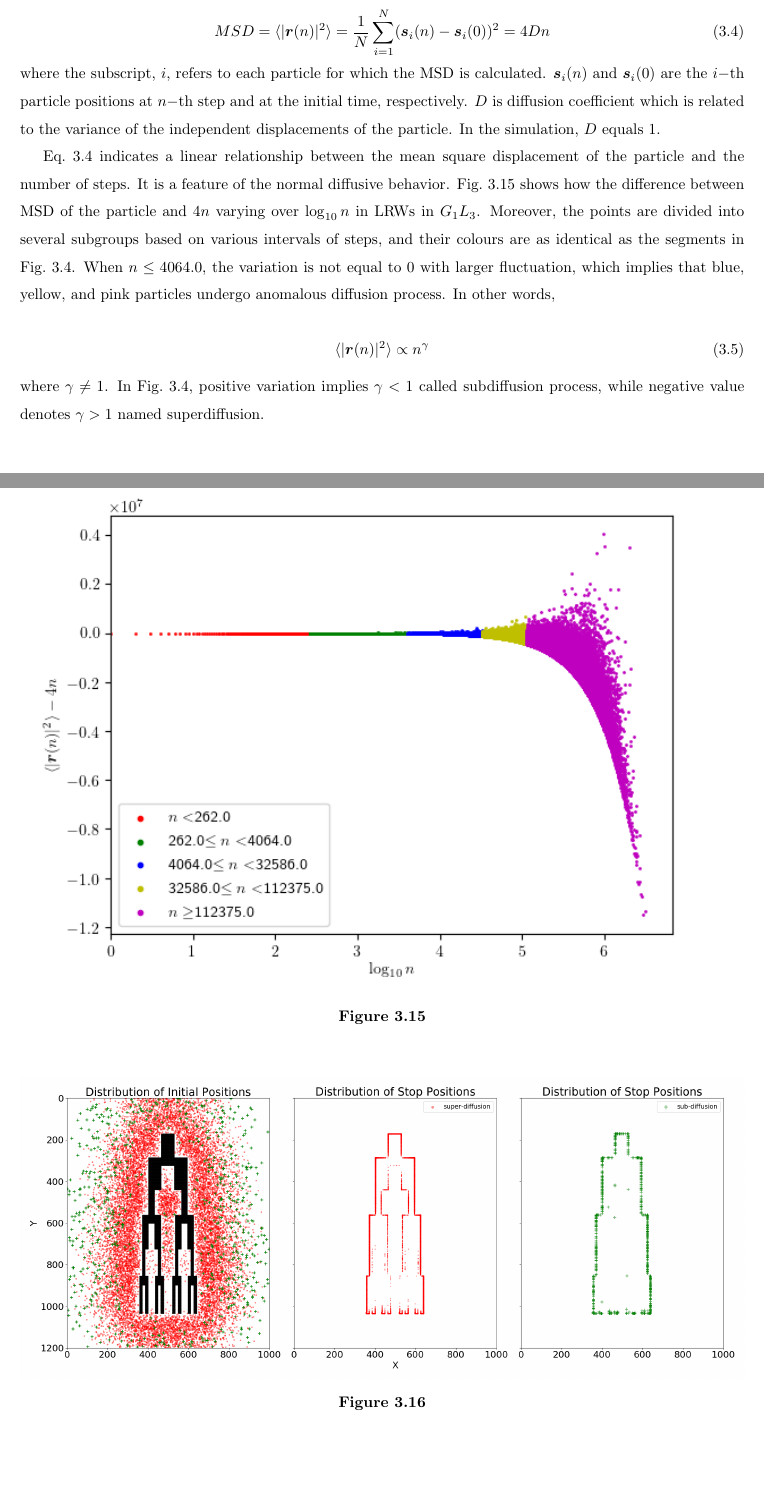
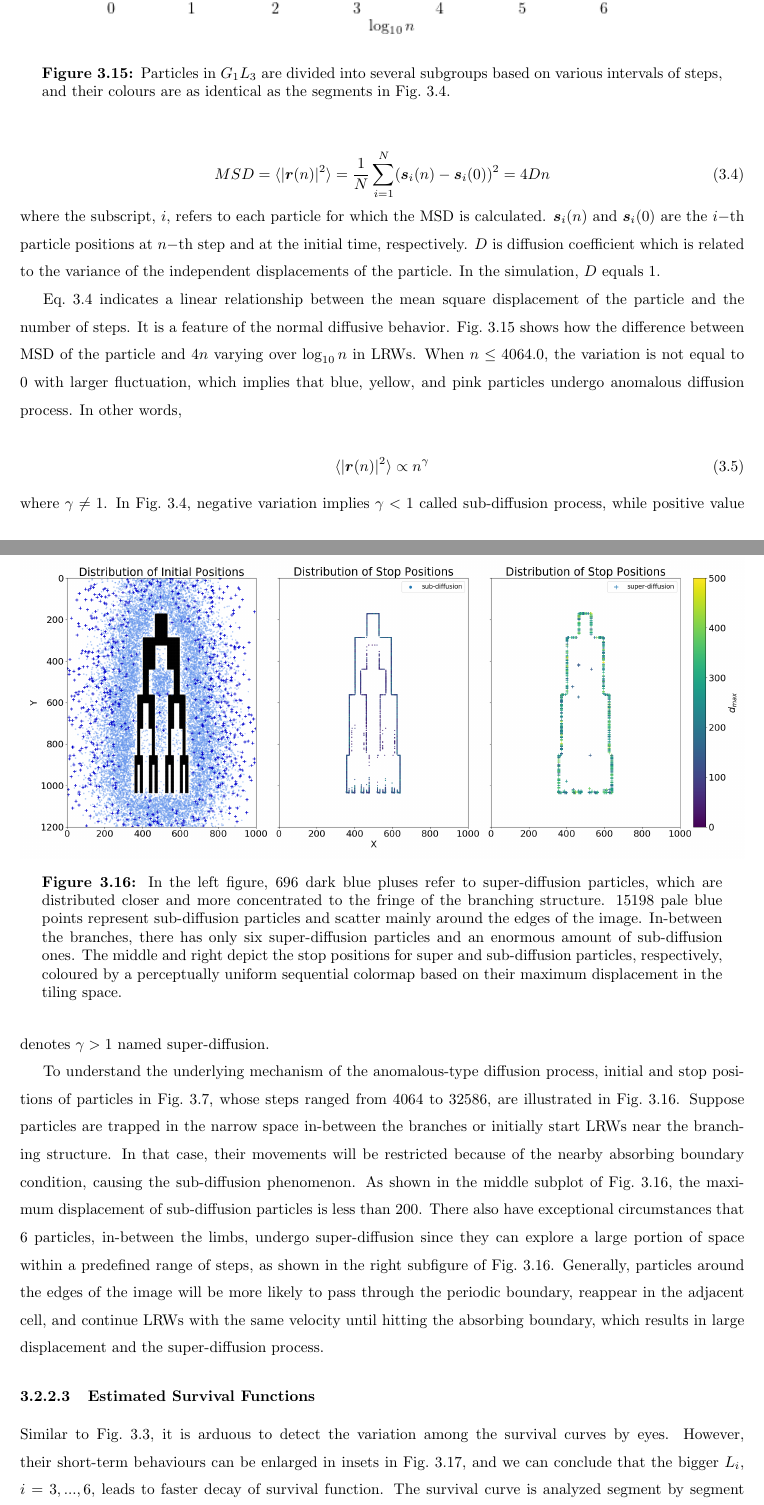
Before and after one commit to Yuge168/Thesis, a LaTeX thesis (thesis_uofs.tex, which reads Cs/c3/branchs_d.tex): two parts of pages 29 and 30 of 54, joined at a grey line, cut so that both start at the same text, the shorter picture padded with empty space. Compiled offline with pdfLaTeX.

Commit message:
survival functions of displacement in artifical images

```diff
--- a/Cs/c3/branchs_d.tex
+++ b/Cs/c3/branchs_d.tex
@@ -53,49 +53,83 @@
      particle. In the simulation, $D$ equals $1$.
 
 
+      \begin{figure}
+         \centering
+         \includegraphics[width=\textwidth]{G_1_L_3_msd_n.png}
+         \caption{Particles in $G_1L_3$ are divided into several
+           subgroups based on various intervals of steps, and their
+           colours are as identical as the segments in
+           Fig.~\ref{fig:steps_seg_curve_G_1_L_3}.}
+         \label{fig:G_1_L_3_msd_n}
+      \end{figure}
+
+
      Eq.~\ref{eq:mds_N} indicates a linear relationship between the
      mean square displacement of the particle and the number of
      steps. It is a feature of the normal diffusive
      behavior. Fig.~\ref{fig:G_1_L_3_msd_n} shows how the difference
      between MSD of the particle and $4n$ varying over $\log_{10}n$ in
-     LRWs in $G_1L_3$. Moreover, the points are divided into several
-     subgroups based on various intervals of steps, and their colours
-     are as identical as the segments in
-     Fig.~\ref{fig:steps_seg_curve_G_1_L_3}. When $n \leq 4064.0$, the
-     variation is not equal to $0$ with larger fluctuation, which
-     implies that blue, yellow, and pink particles undergo anomalous
-     diffusion process. In other words,
+     LRWs. When $n \leq 4064.0$, the variation is not
+     equal to $0$ with larger fluctuation, which implies that blue,
+     yellow, and pink particles undergo anomalous diffusion
+     process. In other words,
 
      \begin{equation}\label{eq:anomalous_diffusion}
        \langle \lvert \bm{r}(n) \lvert^2 \rangle \propto n^{\gamma}
      \end{equation}
      where $\gamma \ne 1$. In Fig.~\ref{fig:steps_seg_curve_G_1_L_3},
-     positive variation implies $\gamma < 1$ called subdiffusion
-     process, while negative value denotes $\gamma > 1$ named
-     superdiffusion.
-
+     negative variation implies $\gamma < 1$ called sub-diffusion
+     process, while positive value denotes $\gamma > 1$ named
+     super-diffusion.
 
 
       \begin{figure}
          \centering
-         \includegraphics[width=\textwidth]{G_1_L_3_msd_n.png}
-         \caption{}
-         \label{fig:G_1_L_3_msd_n}
-      \end{figure}
-
-      \begin{figure}
-         \centering
          \includegraphics[width=\textwidth]{G_1_L_3_steps_blue_initial_stop_pos_var.png}
-         \caption{}
+         \caption{In the left figure, $696$ dark blue pluses refer to
+           super-diffusion particles, which are distributed closer and
+           more concentrated to the fringe of the branching
+           structure. $15198$ pale blue points represent sub-diffusion
+           particles and scatter mainly around the edges of the
+           image. In-between the branches, there has only six
+           super-diffusion particles and an enormous amount of
+           sub-diffusion ones. The middle and right depict the stop
+           positions for super and sub-diffusion particles,
+           respectively, coloured by a perceptually uniform sequential
+           colormap based on their maximum displacement in the tiling
+           space.}
          \label{fig:G_1_L_3_var_initial_stop_pos}
       \end{figure}
 
+      To understand the underlying mechanism of the anomalous-type
+      diffusion process, initial and stop positions of particles in
+      Fig.~\ref{fig:G_1_L_3_steps_blue_initial_pos_distribution},
+      whose steps ranged from $4064$ to $32586$, are illustrated in
+      Fig.~\ref{fig:G_1_L_3_var_initial_stop_pos}. Suppose particles
+      are trapped in the narrow space in-between the branches or
+      initially start LRWs near the branching structure. In that case,
+      their movements will be restricted because of the nearby
+      absorbing boundary condition, causing the sub-diffusion
+      phenomenon. As shown in the middle subplot of
+      Fig.~\ref{fig:G_1_L_3_var_initial_stop_pos}, the maximum
+      displacement of sub-diffusion particles is less than
+      $200$. There also have exceptional circumstances that $6$
+      particles, in-between the limbs, undergo super-diffusion since
+      they can explore a large portion of space within a predefined
+      range of steps, as shown in the right subfigure of
+      Fig.~\ref{fig:G_1_L_3_var_initial_stop_pos}. Generally,
+      particles around the edges of the image will be more likely to
+      pass through the periodic boundary, reappear in the adjacent
+      cell, and continue LRWs with the same velocity until hitting the
+      absorbing boundary, which results in large displacement and the
+      super-diffusion process.
 
 
 
+      \subsubsection{Estimated Survival Functions}
+
       \begin{figure}
         \centering
-
         \begin{subfigure}[b]{0.45\textwidth}
           \includegraphics[width=\textwidth]{G_1_unwrap_disp_sf.png}
           \caption{}
@@ -114,2 +148,8 @@
       \end{figure}
 
+      Similar to Fig.~\ref{fig:sf_branch_steps}, it is arduous to
+      detect the variation among the survival curves by eyes. However,
+      their short-term behaviours can be enlarged in insets in
+      Fig.~\ref{fig:sf_branch_disp}, and we can conclude that the
+      bigger $L_i$, $i=3, ..., 6$, leads to faster decay of survival
+      function. The survival curve is analyzed segment by segment
```
Also changed, not shown: images/G_1_L_3_steps_blue_initial_stop_pos_var.png, thesis_uofs.pdf, Cs/c3/branchs_d.tex (17 more changed lines).
